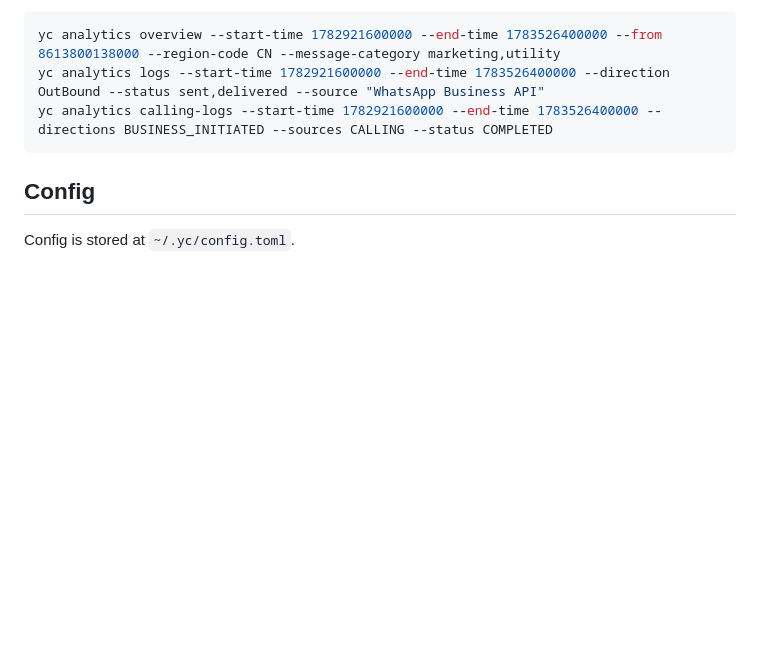
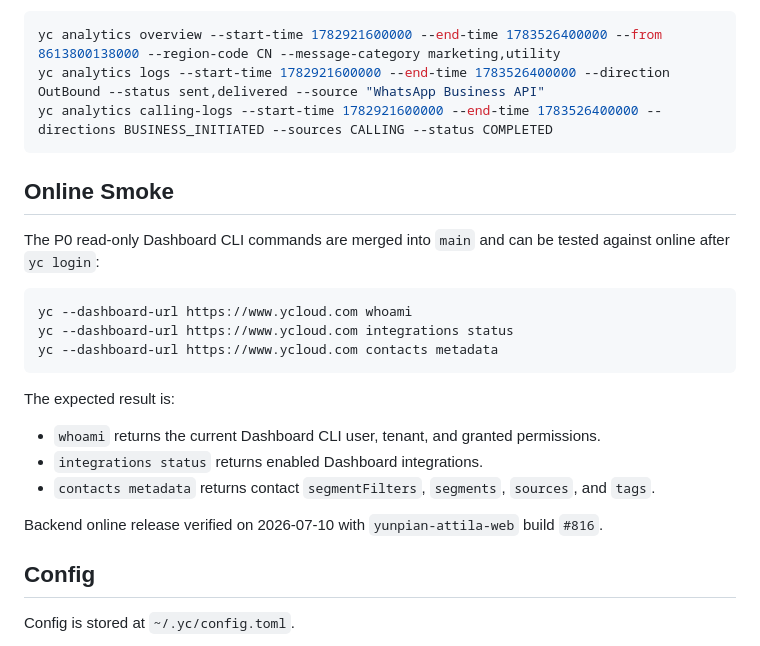
Before and after one commit to YCloud-Developers/ycloud-console-cli, a Markdown page: README.md, the part around the change. GitHub-like rendering; blank space fills up the shorter version.

Commit message:
docs: record online smoke commands

````diff
--- a/README.md
+++ b/README.md
@@ -73,6 +73,24 @@ yc analytics logs --start-time 1782921600000 --end-time 1783526400000 --directio
 yc analytics calling-logs --start-time 1782921600000 --end-time 1783526400000 --directions BUSINESS_INITIATED --sources CALLING --status COMPLETED
 ```
 
+## Online Smoke
+
+The P0 read-only Dashboard CLI commands are merged into `main` and can be tested against online after `yc login`:
+
+```bash
+yc --dashboard-url https://www.ycloud.com whoami
+yc --dashboard-url https://www.ycloud.com integrations status
+yc --dashboard-url https://www.ycloud.com contacts metadata
+```
+
+The expected result is:
+
+- `whoami` returns the current Dashboard CLI user, tenant, and granted permissions.
+- `integrations status` returns enabled Dashboard integrations.
+- `contacts metadata` returns contact `segmentFilters`, `segments`, `sources`, and `tags`.
+
+Backend online release verified on 2026-07-10 with `yunpian-attila-web` build `#816`.
+
 ## Config
 
 Config is stored at `~/.yc/config.toml`.
````
